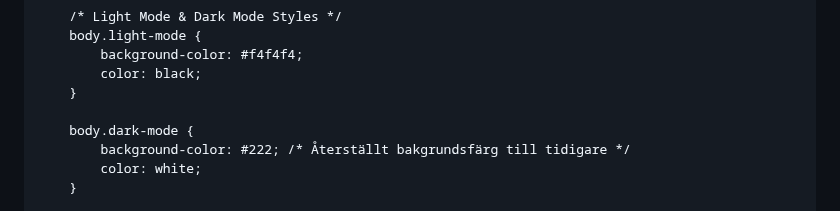
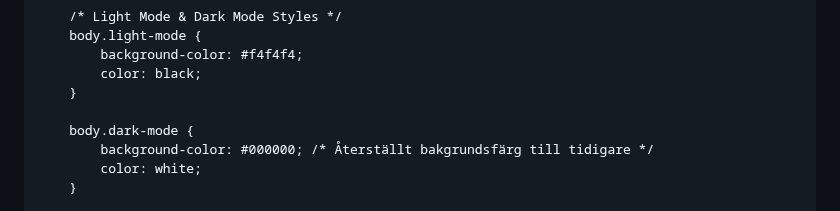
Before and after one commit to XenoBelino/XenoBelino.github.io, a Markdown page: README.md, the part around the change. Rendered like a GitHub page.

```diff
--- a/README.md
+++ b/README.md
@@ -137,7 +137,7 @@
         }
 
         body.dark-mode {
-            background-color: #222; /* Återställt bakgrundsfärg till tidigare */
+            background-color: #000000; /* Återställt bakgrundsfärg till tidigare */
             color: white;
         }
 
```
